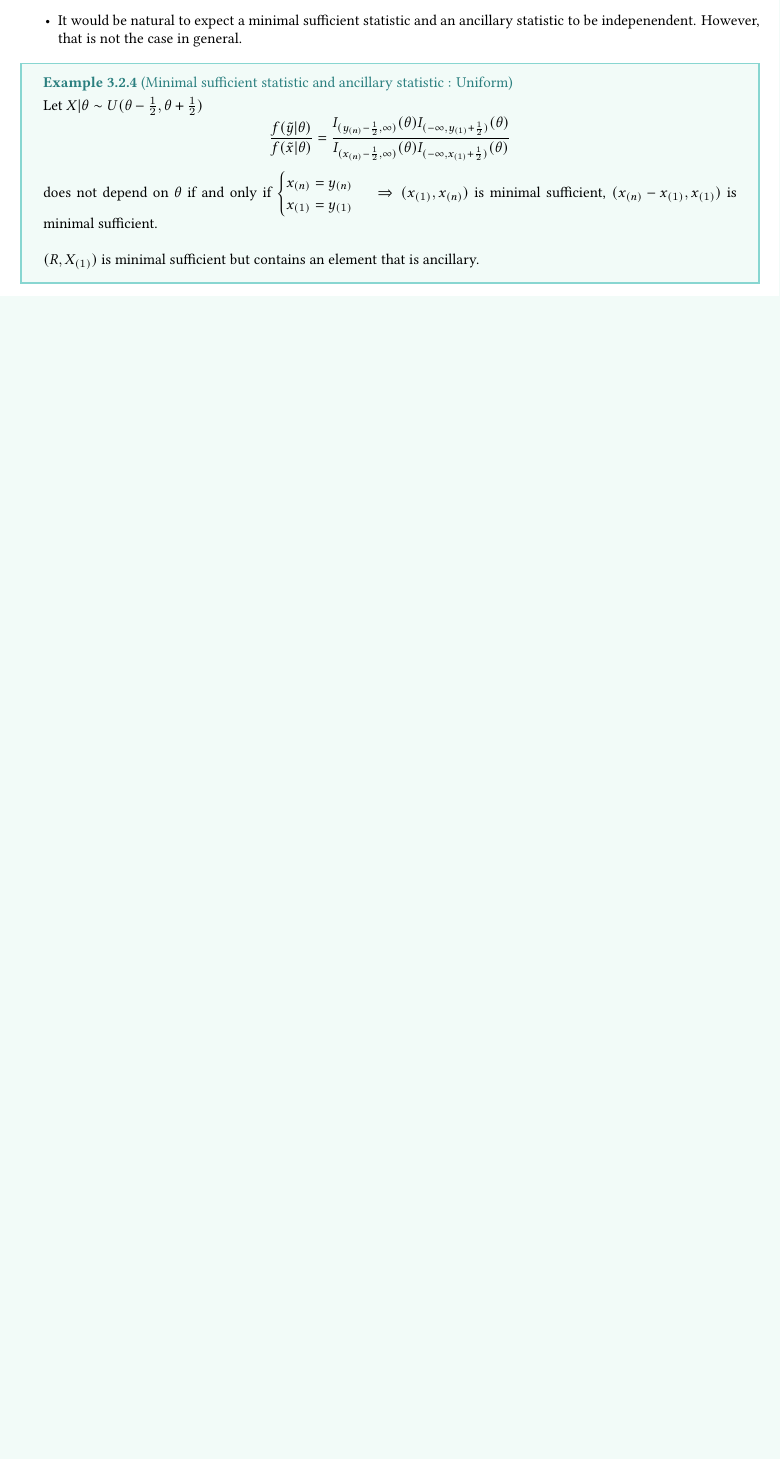
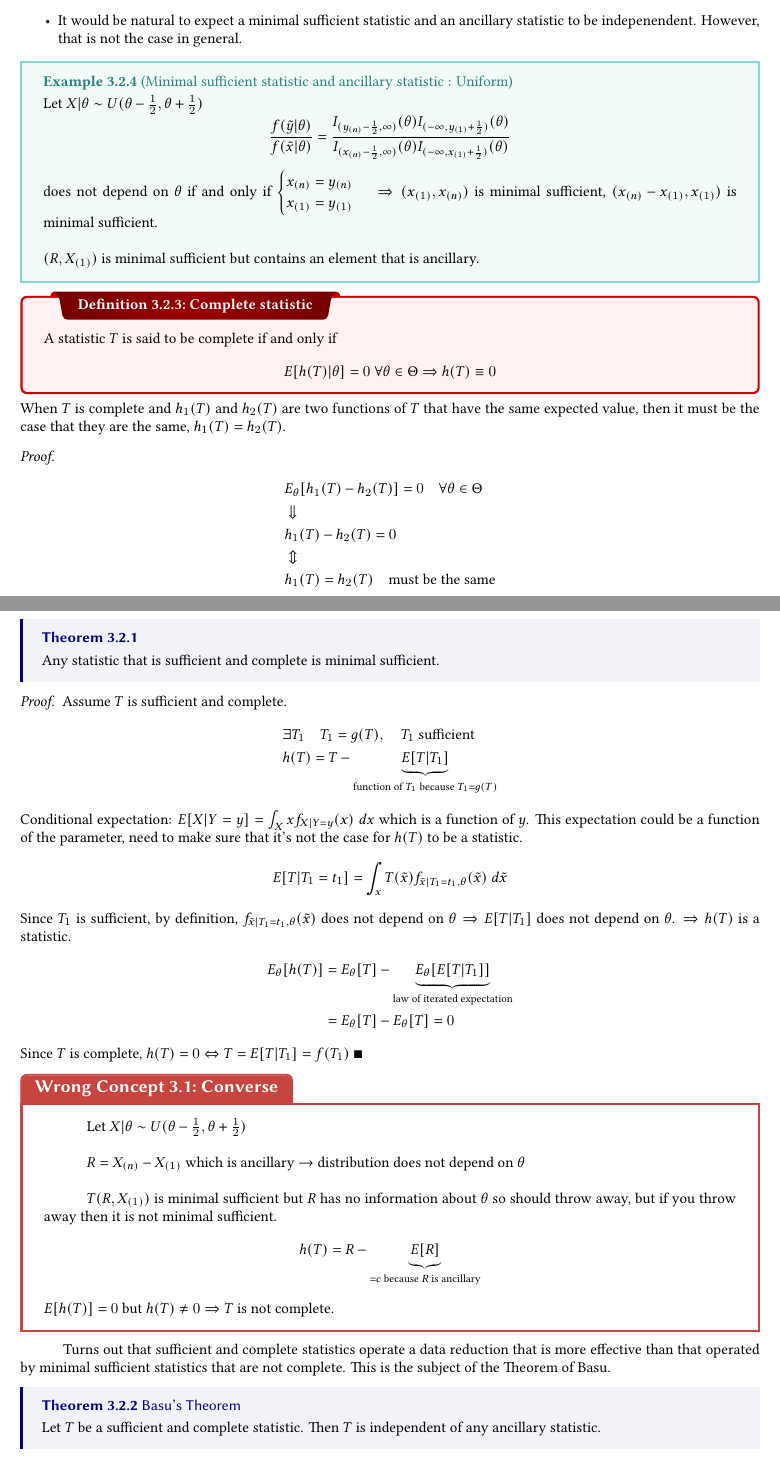
Before and after one commit to ACQian/ISEG_Advanced_Statistics, a LaTeX thesis (Notes/Main.tex, which reads Notes/Chapter_3.tex): part of page 45 of 45 before the commit and two parts of pages 45 and 46 of 47 after it, the two joined at a grey line, cut so that both start at the same text, the shorter picture padded with empty space. The pictures show the PDF file Notes/Main.pdf that the author committed with the source.

Commit message:
Updated Chp.3 notes

```diff
--- a/Notes/Chapter_3.tex
+++ b/Notes/Chapter_3.tex
@@ -394,6 +394,81 @@ Couple \textbf{remarks} regarding the location-scale family
 
     $(R, X_{(1)})$ is minimal sufficient but contains an element that is ancillary.
 }
+\dfn[]{Complete statistic}{
+    A statistic $T$ is said to be complete if and only if
+    \begin{equation*}
+        E[h(T)|\theta]=0\; \forall \theta\in\Theta \Rightarrow h(T)\equiv 0
+    \end{equation*}
+}
+When $T$ is complete and $h_1(T)$ and $h_2(T)$ are two functions of $T$ that have the same expected value,
+then it must be the case that they are the same, $h_1(T) = h_2(T)$.
+\begin{proof}
+    \begin{flalign*}
+        & E_{\theta}[h_1(T)-h_2(T)] = 0\quad \forall\theta\in\Theta\\
+        & \Downarrow\\
+        & h_1(T)-h_2(T) = 0\\
+        &\Updownarrow\\
+        & h_1(T) = h_2(T)\quad \text{must be the same}
+    \end{flalign*}
+\end{proof}
+
+\thm[]{}{Any statistic that is sufficient and complete is minimal sufficient.}
+\begin{proof}
+    Assume $T$ is sufficient and complete.
+    \begin{flalign*}
+        & \exists T_1\quad T_1=g(T),\quad T_1\text{ sufficient}\\
+        & h(T) = T - \underbrace{E[T|T_1]}_{\text{function of $T_1$ because }T_1=g(T)}
+    \end{flalign*}
+    Conditional expectation: $E[X|Y=y] = \int_X x f_{X|Y=y}(x)\; dx$ which is a function of $y$.
+    This expectation could be a function of the parameter, need to make sure that it's not the case for $h(T)$ to be a statistic.
+    \begin{equation*}
+        E[T|T_1=t_1] = \int_x T(\tdx)f_{\tdx|T_1=t_1,\theta}(\tdx)\;d\tdx
+    \end{equation*}
+    Since $T_1$ is sufficient, by definition, $f_{\tdx|T_1=t_1,\theta}(\tdx)$ does not depend on $\theta\Rightarrow E[T|T_1]$ does not depend on $\theta$.
+    $\Rightarrow h(T)$ is a statistic.
+    \begin{align*}
+        E_{\theta}[h(T)] & = E_{\theta}[T]-\underbrace{E_{\theta}[E[T|T_1]]}_{\text{law of iterated expectation}}\\
+        & = E_{\theta}[T] - E_{\theta}[T] = 0
+    \end{align*}
+    Since $T$ is complete, $h(T) = 0\Leftrightarrow T=E[T|T_1] = f(T_1)$
+\end{proof}
+\wc[]{Converse}{
+    Let $X|\theta\sim U(\theta-\frac{1}{2},\theta+\frac{1}{2})$\\
+
+    $R = X_{(n)} - X_{(1)}$ which is ancillary $\to$ distribution does not depend on $\theta$\\
+
+    $T(R, X_{(1)})$ is minimal sufficient but $R$ has no information about $\theta$ so should throw away,
+    but if you throw away then it is not minimal sufficient.
+    \begin{equation*}
+        h(T) = R - \underbrace{E[R]}_{= c\text{ because $R$ is ancillary}}
+    \end{equation*}
+    $E[h(T)] = 0$ but $h(T)\neq 0\Rightarrow T$ is not complete.
+}
+Turns out that sufficient and complete statistics operate a data reduction that is more effective than that operated by minimal sufficient statistics that are not complete.
+This is the subject of the Theorem of Basu.
+\thm[]{Basu's Theorem}{
+    Let $T$ be a sufficient and complete statistic. Then $T$ is independent of any ancillary statistic.
+}
+\begin{proof}
+    Assume\begin{itemize}
+        \item $T$ is sufficient and complete
+        \item $U$ is ancillary
+        \item $P(U\in A|T) = h_A(T)$ because conditioning on T
+    \end{itemize}
+    $h_A(T)$ is a statistic and $T$ is sufficient so does not depend on $\theta$.
+    \begin{align*}
+        P(U\in A|T=t) & = \int_x 1_A(U(\tdx))f_{\tdx|T=t,\theta}(\tdx)\, d\tdx\\
+        & = \int_{\{\tdx:U(\tdx)\in A\}}U(\tdx)f_{\tdx|T=t,\theta}(\tdx)\,d\tdx\quad \text{where $T=t,\theta$ does not depend on $\theta$ because $T$ sufficient}
+    \end{align*}
+    but $E[h_A(T)]$ could depend on $\theta$ but does not because
+    \begin{flalign*}
+        & h_A(T) = P(U\in A|T) = E[1_A(U)|T]\to \text{Bernoulli}\\
+        & E[h_A(T)] = E[E[1_A(U)|T]] = E[1_A(U)] = \underbrace{P(U\in A)}_{\text{marginal probability}} = c\quad \text{does not depend on $\theta$, so a constant}\\
+        & h_A(T) - c\quad \text{still a statistic because (statistic - constant) = statistic}\\
+        & E[h_A(T) - c] = 0 \overset{T \text{ complete}}{\Longrightarrow} h_A(T) = c \overset{A \text{ arbitrary}}{\Longleftrightarrow} P(U\in A|T) = P(U\in A)
+    \end{flalign*}
+    $\Rightarrow$ $U$ and $T$ are independent.
+\end{proof}
 
 %\dfn{Definition Topic}{Definition Statement}
 %\thm{Theorem Name}{Theorem Statement}
```
Also changed, not shown: Notes/Main.tex (+3 -3 lines), Notes/Images/1.jpg (renamed from Images/1.jpg), Notes/Images/10.png (renamed from Images/10.png), Notes/Images/2.png (renamed from Images/2.png), Notes/Images/3.png (renamed from Images/3.png), Notes/Images/4.png (renamed from Images/4.png), Notes/Images/5.png (renamed from Images/5.png), Notes/Images/6.png (renamed from Images/6.png), Notes/Images/7.png (renamed from Images/7.png), Notes/Images/8.png (renamed from Images/8.png), Notes/Images/9.png (renamed from Images/9.png), Notes/Main.pdf, 3 other files.
